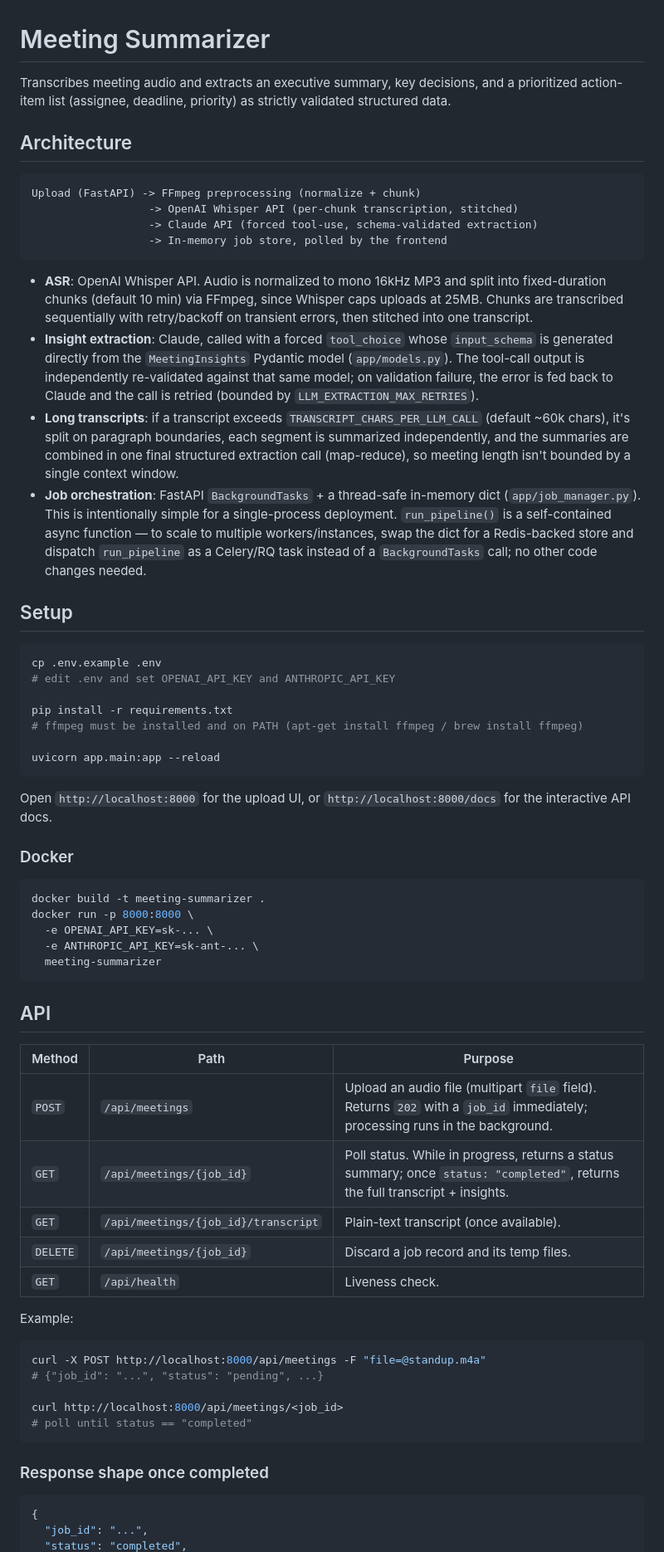
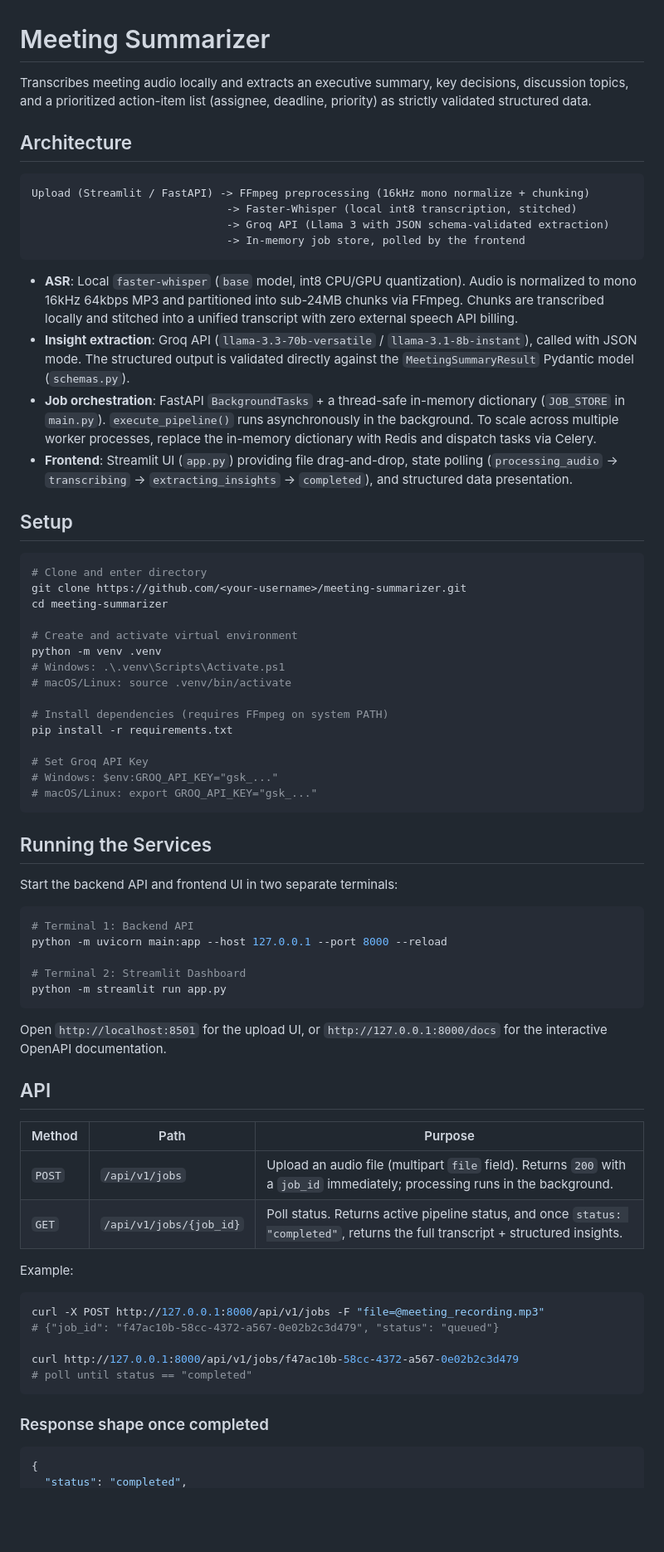
Before and after one commit to bhavanadeepthi2023/Meeting_Summarizer, a Markdown page: README.md, the part around one of its changes. Shown at 83% size. GitHub-like rendering; blank space fills up the shorter version.

Commit message:
Update README with project architecture and setup guide

````diff
--- a/README.md
+++ b/README.md
@@ -1,81 +1,69 @@
 # Meeting Summarizer
 
-Transcribes meeting audio and extracts an executive summary, key decisions,
-and a prioritized action-item list (assignee, deadline, priority) as
-strictly validated structured data.
+Transcribes meeting audio locally and extracts an executive summary, key decisions, discussion topics, and a prioritized action-item list (assignee, deadline, priority) as strictly validated structured data.
 
 ## Architecture
 
 ```
-Upload (FastAPI) -> FFmpeg preprocessing (normalize + chunk)
-                  -> OpenAI Whisper API (per-chunk transcription, stitched)
-                  -> Claude API (forced tool-use, schema-validated extraction)
-                  -> In-memory job store, polled by the frontend
+Upload (Streamlit / FastAPI) -> FFmpeg preprocessing (16kHz mono normalize + chunking)
+                              -> Faster-Whisper (local int8 transcription, stitched)
+                              -> Groq API (Llama 3 with JSON schema-validated extraction)
+                              -> In-memory job store, polled by the frontend
 ```
 
-- **ASR**: OpenAI Whisper API. Audio is normalized to mono 16kHz MP3 and
-  split into fixed-duration chunks (default 10 min) via FFmpeg, since
-  Whisper caps uploads at 25MB. Chunks are transcribed sequentially with
-  retry/backoff on transient errors, then stitched into one transcript.
-- **Insight extraction**: Claude, called with a forced `tool_choice` whose
-  `input_schema` is generated directly from the `MeetingInsights` Pydantic
-  model (`app/models.py`). The tool-call output is independently re-validated
-  against that same model; on validation failure, the error is fed back to
-  Claude and the call is retried (bounded by `LLM_EXTRACTION_MAX_RETRIES`).
-- **Long transcripts**: if a transcript exceeds `TRANSCRIPT_CHARS_PER_LLM_CALL`
-  (default ~60k chars), it's split on paragraph boundaries, each segment is
-  summarized independently, and the summaries are combined in one final
-  structured extraction call (map-reduce), so meeting length isn't bounded
-  by a single context window.
-- **Job orchestration**: FastAPI `BackgroundTasks` + a thread-safe in-memory
-  dict (`app/job_manager.py`). This is intentionally simple for a
-  single-process deployment. `run_pipeline()` is a self-contained async
-  function — to scale to multiple workers/instances, swap the dict for a
-  Redis-backed store and dispatch `run_pipeline` as a Celery/RQ task instead
-  of a `BackgroundTasks` call; no other code changes needed.
+- **ASR**: Local `faster-whisper` (`base` model, int8 CPU/GPU quantization). Audio is normalized to mono 16kHz 64kbps MP3 and partitioned into sub-24MB chunks via FFmpeg. Chunks are transcribed locally and stitched into a unified transcript with zero external speech API billing.
+- **Insight extraction**: Groq API (`llama-3.3-70b-versatile` / `llama-3.1-8b-instant`), called with JSON mode. The structured output is validated directly against the `MeetingSummaryResult` Pydantic model (`schemas.py`).
+- **Job orchestration**: FastAPI `BackgroundTasks` + a thread-safe in-memory dictionary (`JOB_STORE` in `main.py`). `execute_pipeline()` runs asynchronously in the background. To scale across multiple worker processes, replace the in-memory dictionary with Redis and dispatch tasks via Celery.
+- **Frontend**: Streamlit UI (`app.py`) providing file drag-and-drop, state polling (`processing_audio` -> `transcribing` -> `extracting_insights` -> `completed`), and structured data presentation.
 
 ## Setup
 
 ```bash
-cp .env.example .env
-# edit .env and set OPENAI_API_KEY and ANTHROPIC_API_KEY
+# Clone and enter directory
+git clone https://github.com/<your-username>/meeting-summarizer.git
+cd meeting-summarizer
 
+# Create and activate virtual environment
+python -m venv .venv
+# Windows: .\.venv\Scripts\Activate.ps1
+# macOS/Linux: source .venv/bin/activate
+
+# Install dependencies (requires FFmpeg on system PATH)
 pip install -r requirements.txt
-# ffmpeg must be installed and on PATH (apt-get install ffmpeg / brew install ffmpeg)
 
-uvicorn app.main:app --reload
+# Set Groq API Key
+# Windows: $env:GROQ_API_KEY="gsk_..."
+# macOS/Linux: export GROQ_API_KEY="gsk_..."
 ```
 
-Open `http://localhost:8000` for the upload UI, or `http://localhost:8000/docs`
-for the interactive API docs.
+## Running the Services
 
-### Docker
+Start the backend API and frontend UI in two separate terminals:
 
 ```bash
-docker build -t meeting-summarizer .
-docker run -p 8000:8000 \
-  -e OPENAI_API_KEY=sk-... \
-  -e ANTHROPIC_API_KEY=sk-ant-... \
-  meeting-summarizer
+# Terminal 1: Backend API
+python -m uvicorn main:app --host 127.0.0.1 --port 8000 --reload
+
+# Terminal 2: Streamlit Dashboard
+python -m streamlit run app.py
 ```
+
+Open `http://localhost:8501` for the upload UI, or `http://127.0.0.1:8000/docs` for the interactive OpenAPI documentation.
 
 ## API
 
 | Method | Path | Purpose |
 |---|---|---|
-| `POST` | `/api/meetings` | Upload an audio file (multipart `file` field). Returns `202` with a `job_id` immediately; processing runs in the background. |
-| `GET` | `/api/meetings/{job_id}` | Poll status. While in progress, returns a status summary; once `status: "completed"`, returns the full transcript + insights. |
-| `GET` | `/api/meetings/{job_id}/transcript` | Plain-text transcript (once available). |
-| `DELETE` | `/api/meetings/{job_id}` | Discard a job record and its temp files. |
-| `GET` | `/api/health` | Liveness check. |
+| `POST` | `/api/v1/jobs` | Upload an audio file (multipart `file` field). Returns `200` with a `job_id` immediately; processing runs in the background. |
+| `GET` | `/api/v1/jobs/{job_id}` | Poll status. Returns active pipeline status, and once `status: "completed"`, returns the full transcript + structured insights. |
 
 Example:
 
 ```bash
-curl -X POST http://localhost:8000/api/meetings -F "file=@standup.m4a"
-# {"job_id": "...", "status": "pending", ...}
+curl -X POST http://127.0.0.1:8000/api/v1/jobs -F "file=@meeting_recording.mp3"
+# {"job_id": "f47ac10b-58cc-4372-a567-0e02b2c3d479", "status": "queued"}
 
-curl http://localhost:8000/api/meetings/<job_id>
+curl http://127.0.0.1:8000/api/v1/jobs/f47ac10b-58cc-4372-a567-0e02b2c3d479
 # poll until status == "completed"
 ```
 
@@ -83,5 +71,4 @@ curl http://localhost:8000/api/meetings/<job_id>
 
 ```json
 {
-  "job_id": "...",
   "status": "completed",
````
Also changed, not shown: other parts of README.md (+34 -36 lines).
